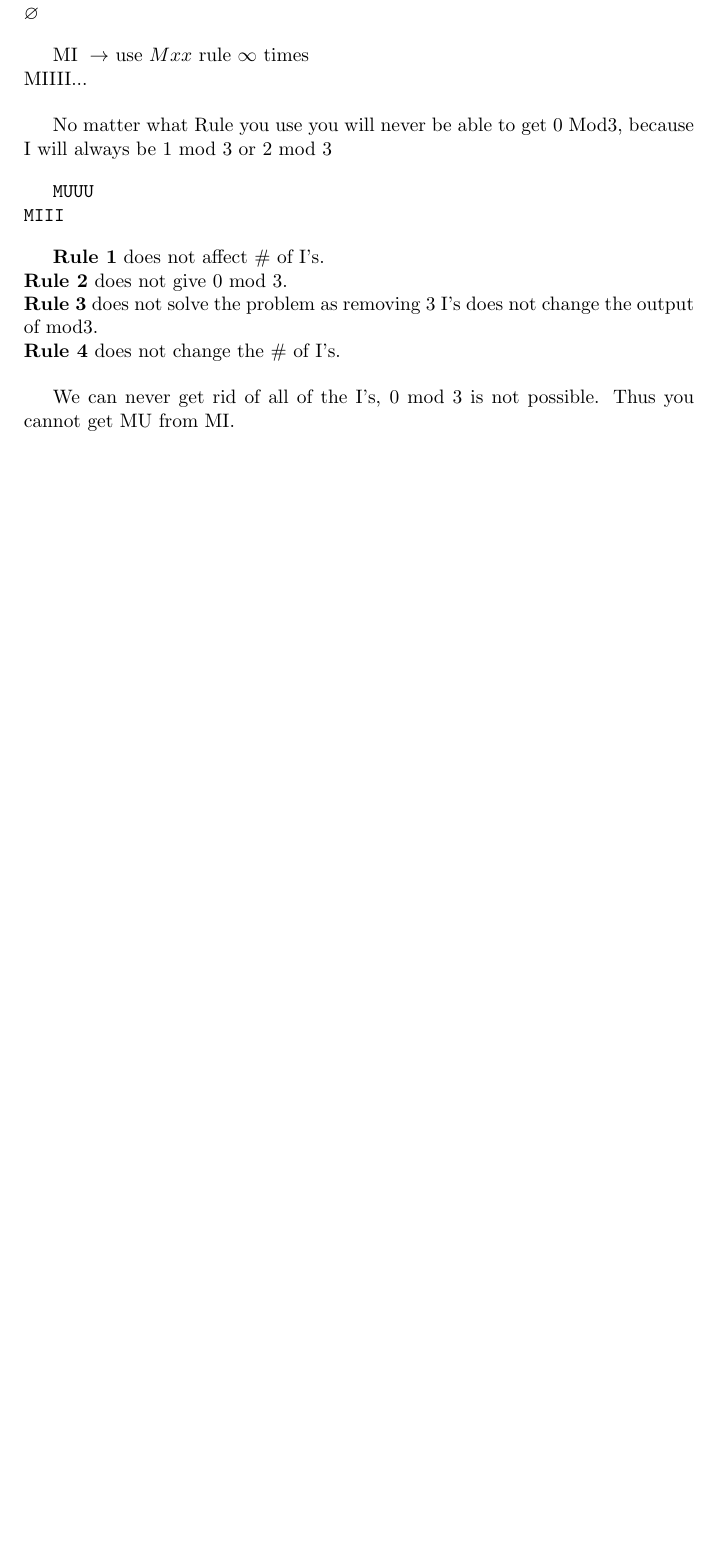
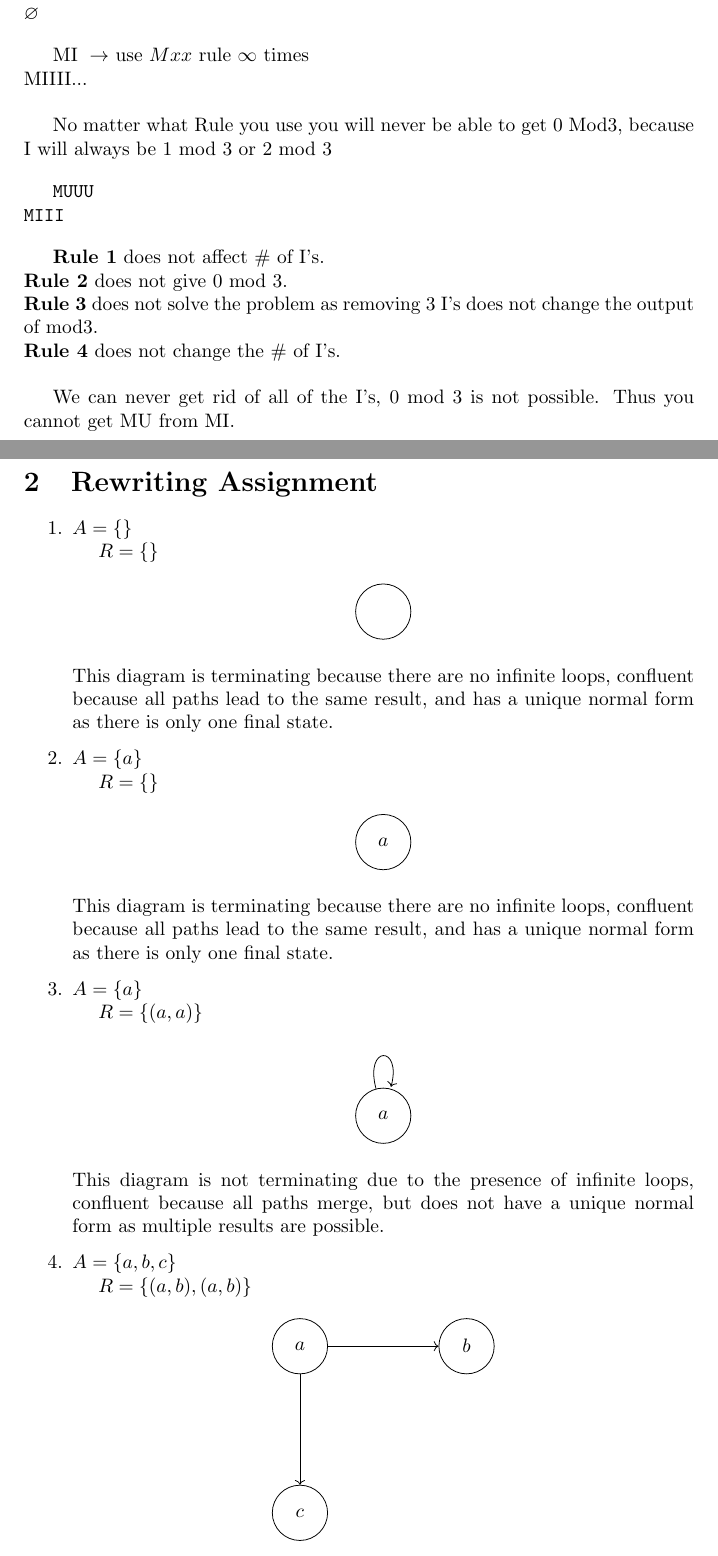
Before and after one commit to DrewskiCode/cpsc-354, a LaTeX document (Report/report.tex): part of page 2 of 2 before the commit and two parts of pages 2 and 3 of 5 after it, the two joined at a grey line, cut so that both start at the same text, the shorter picture padded with empty space. Compiled offline with pdfLaTeX.

Commit message:
Rewriting Assignment

```diff
--- a/Report/report.tex
+++ b/Report/report.tex
@@ -2,9 +2,11 @@
 \usepackage{amsmath}
 \usepackage{amssymb}
 \usepackage{hyperref} % For clickable table of contents
+\usepackage{tikz}
+\usetikzlibrary{arrows.meta, positioning}
 
 \title{CPSC 354 Report}
-\author{Drew Floyd} % Replace "Student Name" with your actual name
+\author{Drew Floyd}
 \date{}
 
 \begin{document}
@@ -55,3 +57,53 @@ No matter what Rule you use you will never be able to get 0 Mod3, because I will
 
 We can never get rid of all of the I's, 0 mod 3 is not possible. Thus you cannot get MU from MI.
 
+\newpage
+
+\section{Rewriting Assignment}
+
+\begin{enumerate}
+    \item $A = \{ \}$ \\
+    \hspace*{1em} $R = \{ \}$
+
+    \begin{center}
+        \begin{tikzpicture}
+        \node[circle, draw, minimum size=1cm] (a) {};
+        % Ensure the node is properly placed and visible
+        \path (a) ++(0,0);
+        \end{tikzpicture}
+        \end{center}
+    This diagram is terminating because there are no infinite loops, confluent because all paths lead to the same result, and has a unique normal form as there is only one final state.
+
+    \item $A = \{ a \}$ \\
+    \hspace*{1em} $R = \{ \}$
+
+    \begin{center}
+    \begin{tikzpicture}
+        \node[circle, draw, minimum size=1cm] (a) {$a$};
+    \end{tikzpicture}
+    \end{center}
+    This diagram is terminating because there are no infinite loops, confluent because all paths lead to the same result, and has a unique normal form as there is only one final state.
+
+    \item $A = \{ a \}$ \\
+    \hspace*{1em} $R = \{ (a,a) \}$
+
+    \begin{center}
+    \begin{tikzpicture}
+        \node[circle, draw, minimum size=1cm] (a) {$a$};
+        \draw[->] (a) edge[loop above] (a);
+    \end{tikzpicture}
+    \end{center}
+    This diagram is not terminating due to the presence of infinite loops, confluent because all paths merge, but does not have a unique normal form as multiple results are possible.
+
+    \item $A = \{ a, b, c \}$ \\
+    \hspace*{1em} $R = \{ (a,b), (a,b) \}$
+
+    \begin{center}
+    \begin{tikzpicture}
+        \node[circle, draw, minimum size=1cm] (a) {$a$};
+        \node[right=2cm of a, circle, draw, minimum size=1cm] (b) {$b$};
+        \node[below=2cm of a, circle, draw, minimum size=1cm] (c) {$c$};
+        \draw[->] (a) -- (b);
+        \draw[->] (a) -- (c);
+    \end{tikzpicture}
+    \end{center}
```
Also changed, not shown: Report/report.pdf, Report/report.tex (62 more changed lines), 1 other file.
